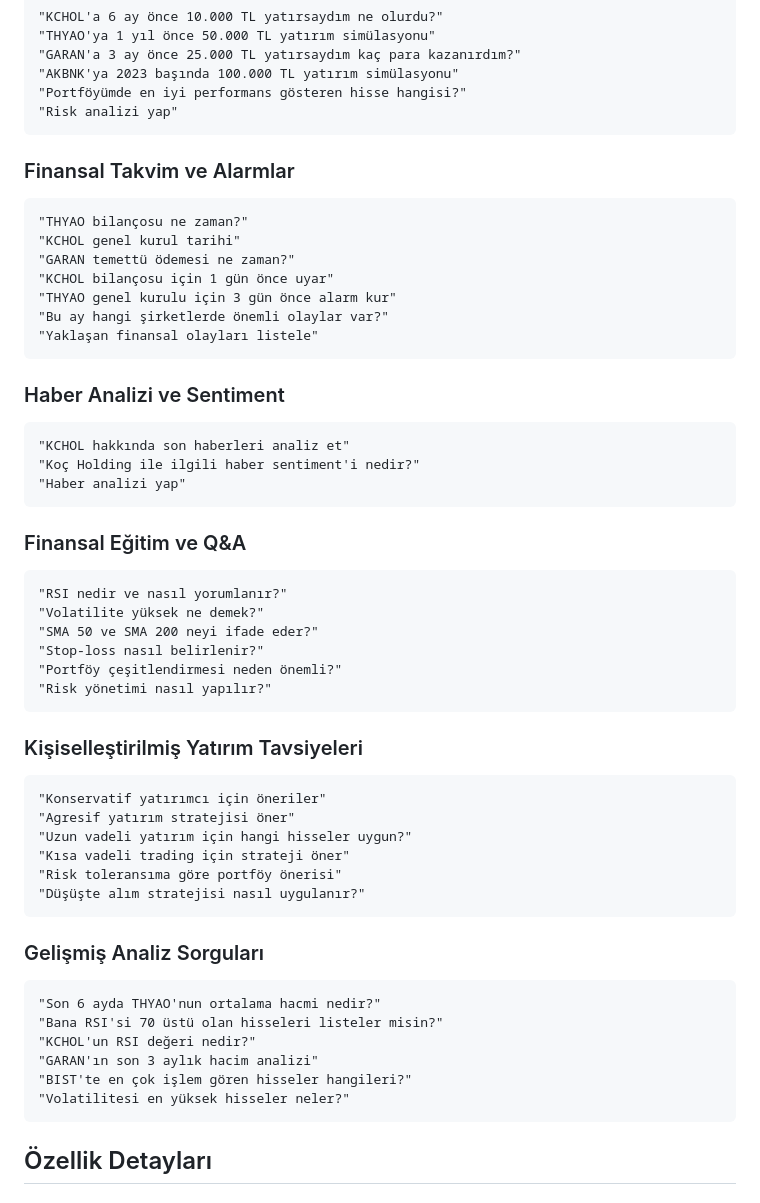
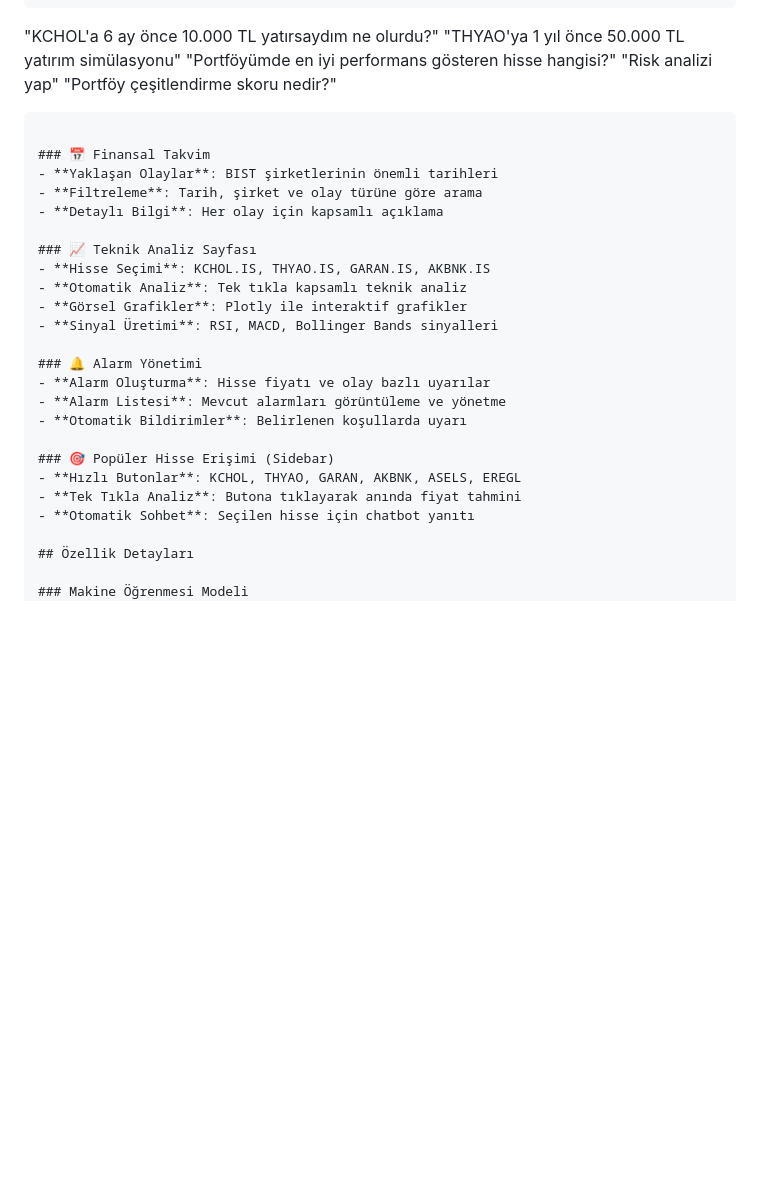
Before and after one commit to fatmabetularslan/FinTurk, a Markdown page: README.md, the part around one of its changes. Drawn GitHub-style; blank space fills up the shorter version.

````diff
--- a/README.md
+++ b/README.md
@@ -179,60 +157,31 @@ GEMINI_MODEL=gemini-1.5-flash
 ```
 "KCHOL'a 6 ay önce 10.000 TL yatırsaydım ne olurdu?"
 "THYAO'ya 1 yıl önce 50.000 TL yatırım simülasyonu"
-"GARAN'a 3 ay önce 25.000 TL yatırsaydım kaç para kazanırdım?"
-"AKBNK'ya 2023 başında 100.000 TL yatırım simülasyonu"
 "Portföyümde en iyi performans gösteren hisse hangisi?"
 "Risk analizi yap"
+"Portföy çeşitlendirme skoru nedir?"
 ```
 
-### Finansal Takvim ve Alarmlar
-```
-"THYAO bilançosu ne zaman?"
-"KCHOL genel kurul tarihi"
-"GARAN temettü ödemesi ne zaman?"
-"KCHOL bilançosu için 1 gün önce uyar"
-"THYAO genel kurulu için 3 gün önce alarm kur"
-"Bu ay hangi şirketlerde önemli olaylar var?"
-"Yaklaşan finansal olayları listele"
-```
+### 📅 Finansal Takvim
+- **Yaklaşan Olaylar**: BIST şirketlerinin önemli tarihleri
+- **Filtreleme**: Tarih, şirket ve olay türüne göre arama
+- **Detaylı Bilgi**: Her olay için kapsamlı açıklama
 
-### Haber Analizi ve Sentiment
-```
-"KCHOL hakkında son haberleri analiz et"
-"Koç Holding ile ilgili haber sentiment'i nedir?"
-"Haber analizi yap"
-```
+### 📈 Teknik Analiz Sayfası
+- **Hisse Seçimi**: KCHOL.IS, THYAO.IS, GARAN.IS, AKBNK.IS
+- **Otomatik Analiz**: Tek tıkla kapsamlı teknik analiz
+- **Görsel Grafikler**: Plotly ile interaktif grafikler
+- **Sinyal Üretimi**: RSI, MACD, Bollinger Bands sinyalleri
 
-### Finansal Eğitim ve Q&A
-```
-"RSI nedir ve nasıl yorumlanır?"
-"Volatilite yüksek ne demek?"
-"SMA 50 ve SMA 200 neyi ifade eder?"
-"Stop-loss nasıl belirlenir?"
-"Portföy çeşitlendirmesi neden önemli?"
-"Risk yönetimi nasıl yapılır?"
-```
+### 🔔 Alarm Yönetimi
+- **Alarm Oluşturma**: Hisse fiyatı ve olay bazlı uyarılar
+- **Alarm Listesi**: Mevcut alarmları görüntüleme ve yönetme
+- **Otomatik Bildirimler**: Belirlenen koşullarda uyarı
 
-### Kişiselleştirilmiş Yatırım Tavsiyeleri
-```
-"Konservatif yatırımcı için öneriler"
-"Agresif yatırım stratejisi öner"
-"Uzun vadeli yatırım için hangi hisseler uygun?"
-"Kısa vadeli trading için strateji öner"
-"Risk toleransıma göre portföy önerisi"
-"Düşüşte alım stratejisi nasıl uygulanır?"
-```
-
-
-### Gelişmiş Analiz Sorguları
-```
-"Son 6 ayda THYAO'nun ortalama hacmi nedir?"
-"Bana RSI'si 70 üstü olan hisseleri listeler misin?"
-"KCHOL'un RSI değeri nedir?"
-"GARAN'ın son 3 aylık hacim analizi"
-"BIST'te en çok işlem gören hisseler hangileri?"
-"Volatilitesi en yüksek hisseler neler?"
-```
+### 🎯 Popüler Hisse Erişimi (Sidebar)
+- **Hızlı Butonlar**: KCHOL, THYAO, GARAN, AKBNK, ASELS, EREGL
+- **Tek Tıkla Analiz**: Butona tıklayarak anında fiyat tahmini
+- **Otomatik Sohbet**: Seçilen hisse için chatbot yanıtı
 
 ## Özellik Detayları
 
````
Also changed, not shown: other parts of README.md (+51 -96 lines).
